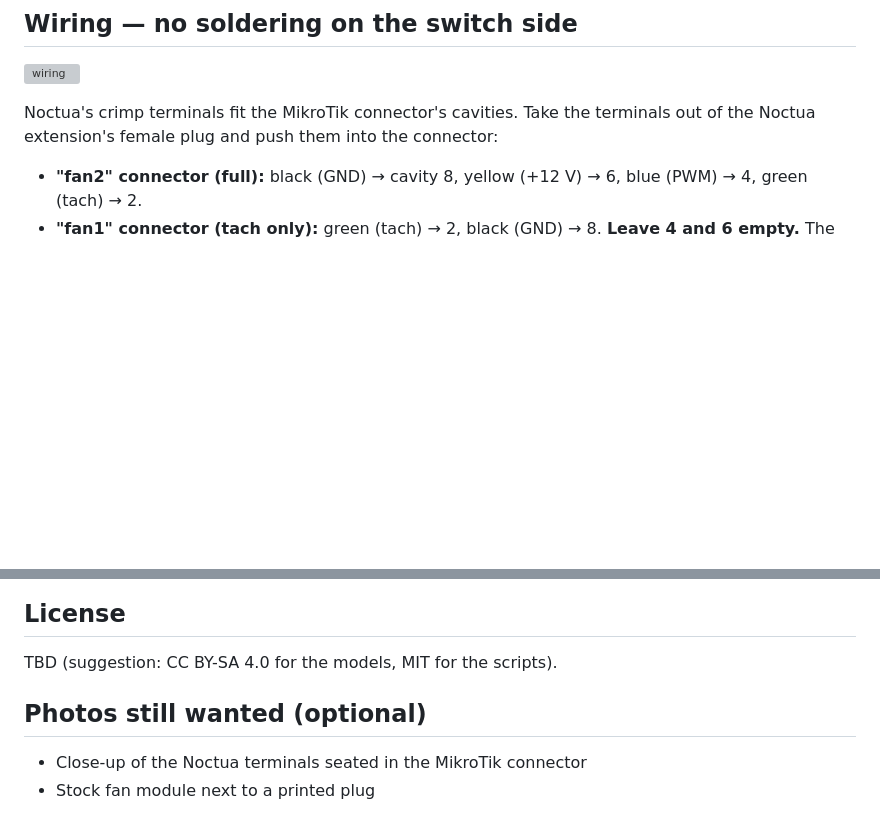
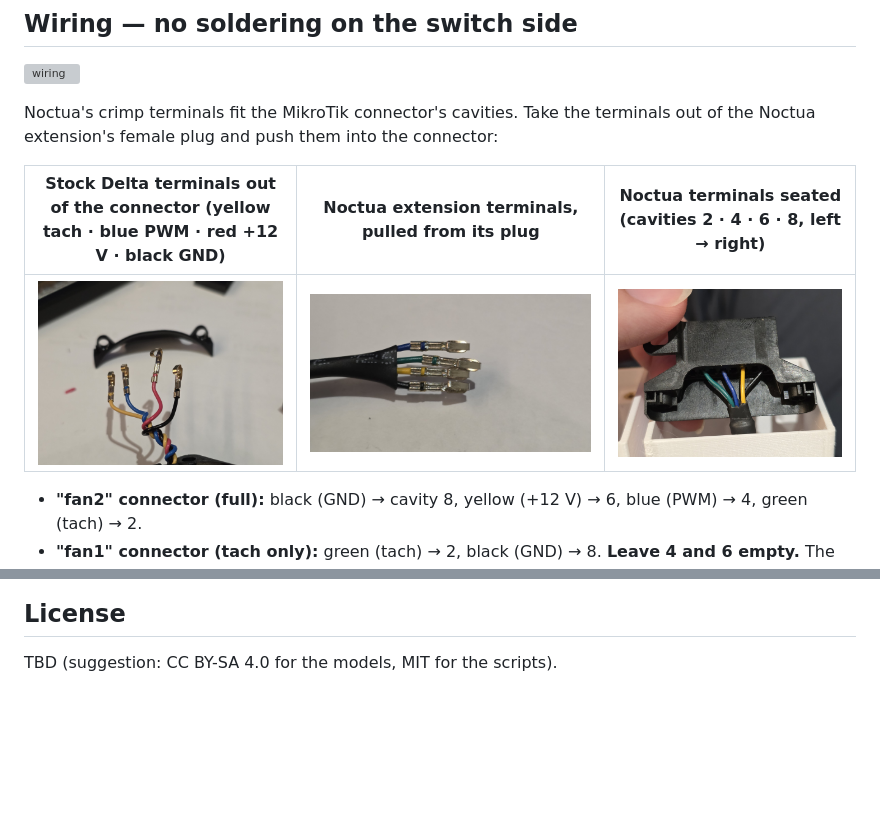
Before and after one commit to kanthai/crs804-a12x25-mod, a Markdown page: README.md, 2 parts joined by grey strips. Drawn GitHub-style; pictures changed too: docs/photos/06-noctua-terminals-in-connector.jpg (added), docs/photos/07-stock-delta-terminals.jpg (added), docs/photos/08-noctua-terminals.jpg (added); blank space fills up the shorter version; grey boxes are pictures that could not be loaded.

Commit message:
Add wiring photos: stock Delta terminals, Noctua terminals, terminals seated in the connector
Co-Authored-By: Claude Opus 5.5 <noreply@anthropic.com>

```diff
--- a/README.md
+++ b/README.md
@@ -70,6 +70,10 @@ The fan plugs into the **original MikroTik connectors**, so **RouterOS still con
 Noctua's crimp terminals fit the MikroTik connector's cavities. Take the terminals out of the Noctua extension's
 female plug and push them into the connector:
 
+| Stock Delta terminals out of the connector (yellow tach · blue PWM · red +12 V · black GND) | Noctua extension terminals, pulled from its plug | Noctua terminals seated (cavities 2 · 4 · 6 · 8, left → right) |
+|---|---|---|
+| ![stock](docs/photos/07-stock-delta-terminals.jpg) | ![noctua](docs/photos/08-noctua-terminals.jpg) | ![seated](docs/photos/06-noctua-terminals-in-connector.jpg) |
+
 - **"fan2" connector (full):** black (GND) → cavity 8, yellow (+12 V) → 6, blue (PWM) → 4, green (tach) → 2.
 - **"fan1" connector (tach only):** green (tach) → 2, black (GND) → 8. **Leave 4 and 6 empty.**
   The tach-only lead is joined to the main extension's tach + GND **outside** the duct (solder-seal sleeves).
@@ -107,7 +111,3 @@ See `routeros/fan-settings.rsc`:
 
 ## License
 TBD (suggestion: CC BY-SA 4.0 for the models, MIT for the scripts).
-
-## Photos still wanted (optional)
-- Close-up of the Noctua terminals seated in the MikroTik connector
-- Stock fan module next to a printed plug
```
Also changed, not shown: drafts/makerworld.md (+1 -1 lines).
